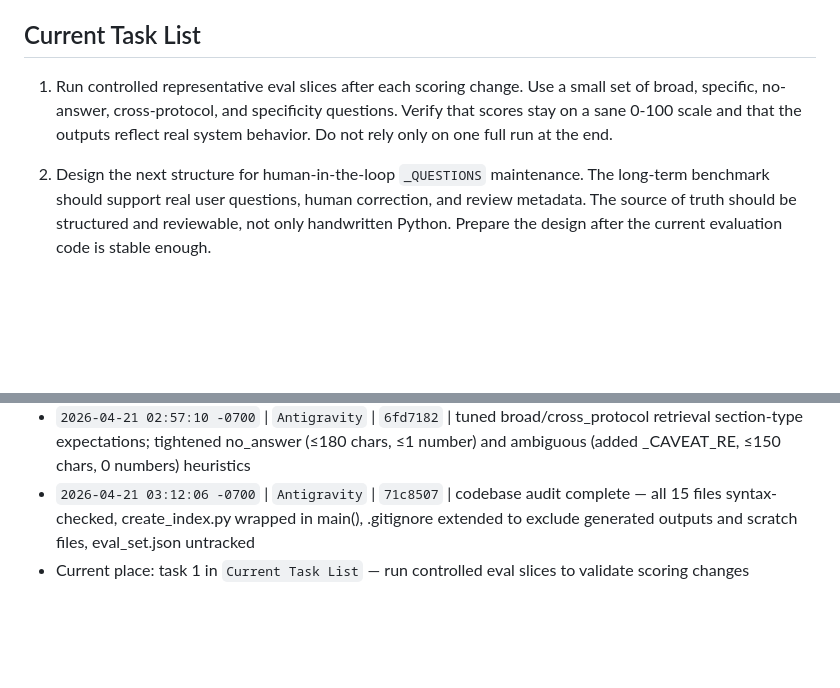
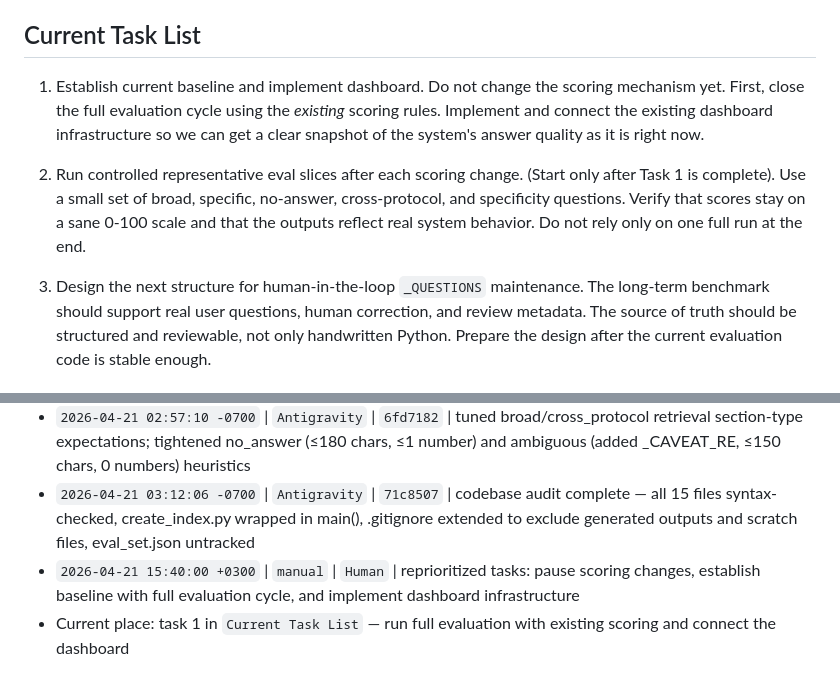
Before and after one commit to protokal-vaad/retrieval, a Markdown page: AI_AGENT_COORDINATION.md, 2 parts joined by grey strips. GitHub-like rendering; blank space fills up the shorter version.

Commit message:
Changes to the MD file Adding new instructions by the administrator

```diff
--- a/AI_AGENT_COORDINATION.md
+++ b/AI_AGENT_COORDINATION.md
@@ -68,12 +68,15 @@ Main files:
 
 ## Current Task List
 
-1. Run controlled representative eval slices after each scoring change.
+1. Establish current baseline and implement dashboard.
+Do not change the scoring mechanism yet. First, close the full evaluation cycle using the *existing* scoring rules. Implement and connect the existing dashboard infrastructure so we can get a clear snapshot of the system's answer quality as it is right now.
+
+2. Run controlled representative eval slices after each scoring change. (Start only after Task 1 is complete).
 Use a small set of broad, specific, no-answer, cross-protocol, and specificity questions.
 Verify that scores stay on a sane 0-100 scale and that the outputs reflect real system behavior.
 Do not rely only on one full run at the end.
 
-2. Design the next structure for human-in-the-loop `_QUESTIONS` maintenance.
+3. Design the next structure for human-in-the-loop `_QUESTIONS` maintenance.
 The long-term benchmark should support real user questions, human correction, and review metadata.
 The source of truth should be structured and reviewable, not only handwritten Python.
 Prepare the design after the current evaluation code is stable enough.
@@ -91,4 +94,5 @@ Prepare the design after the current evaluation code is stable enough.
 - `2026-04-21 02:52:51 -0700` | `Codex` | `eaad35d` | tuned broad-question retrieval scoring and tightened `no_answer`, `cross_protocol`, and `ambiguous` heuristics with targeted smoke checks
 - `2026-04-21 02:57:10 -0700` | `Antigravity` | `6fd7182` | tuned broad/cross_protocol retrieval section-type expectations; tightened no_answer (≤180 chars, ≤1 number) and ambiguous (added _CAVEAT_RE, ≤150 chars, 0 numbers) heuristics
 - `2026-04-21 03:12:06 -0700` | `Antigravity` | `71c8507` | codebase audit complete — all 15 files syntax-checked, create_index.py wrapped in main(), .gitignore extended to exclude generated outputs and scratch files, eval_set.json untracked
-- Current place: task 1 in `Current Task List` — run controlled eval slices to validate scoring changes
+- `2026-04-21 15:40:00 +0300` | `manual` | `Human` | reprioritized tasks: pause scoring changes, establish baseline with full evaluation cycle, and implement dashboard infrastructure
+- Current place: task 1 in `Current Task List` — run full evaluation with existing scoring and connect the dashboard
```
